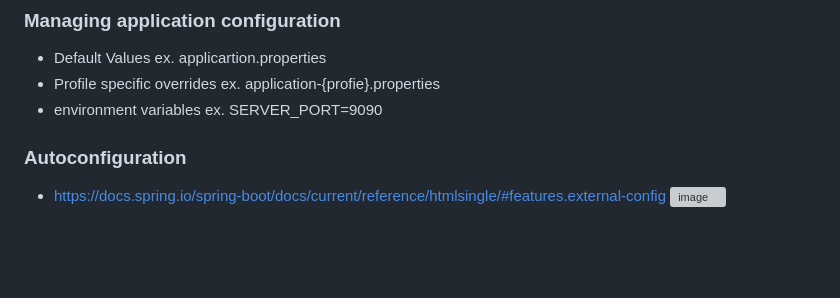
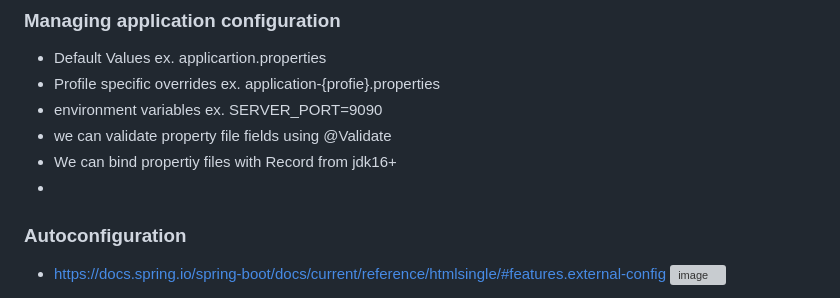
Before and after one commit to jdbirla/JD_Spring_Boot_Master, a Markdown page: SpringBoot_By_Siva_Lab.md, the part around the change. GitHub-like rendering; blank space fills up the shorter version; grey boxes are pictures that could not be loaded.

```diff
--- a/SpringBoot_By_Siva_Lab.md
+++ b/SpringBoot_By_Siva_Lab.md
@@ -41,7 +41,9 @@
 - Default Values ex. applicartion.properties
 - Profile specific overrides ex. application-{profie}.properties
 - environment variables ex.  SERVER_PORT=9090
-
+- we can validate property file fields using @Validate
+- We can bind propertiy files with Record from jdk16+
+-
 ### Autoconfiguration
 - https://docs.spring.io/spring-boot/docs/current/reference/htmlsingle/#features.external-config
 ![image](https://user-images.githubusercontent.com/69948118/228201235-922a73a3-3a38-45c7-9681-9731e9f45fc6.png)
```
